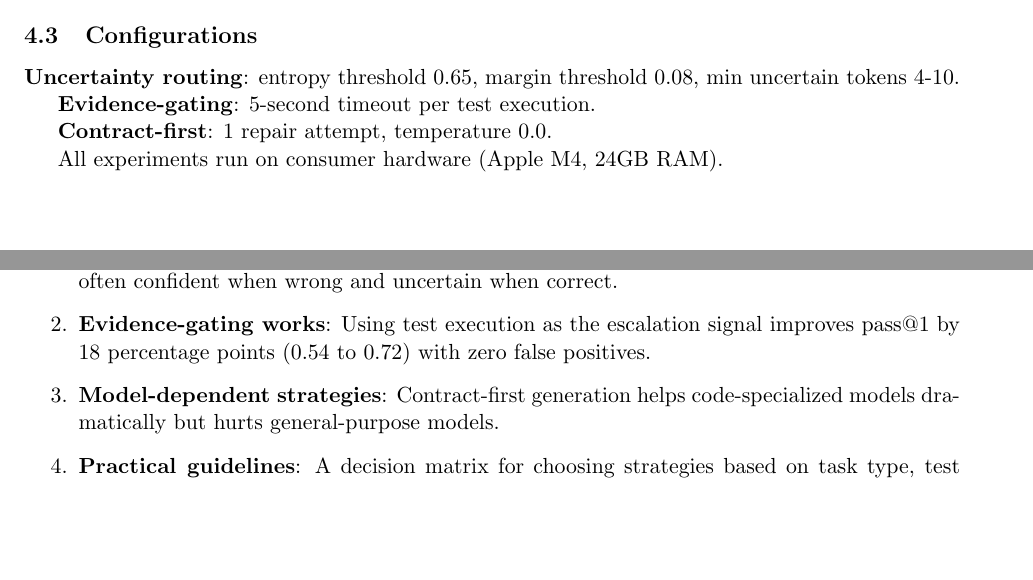
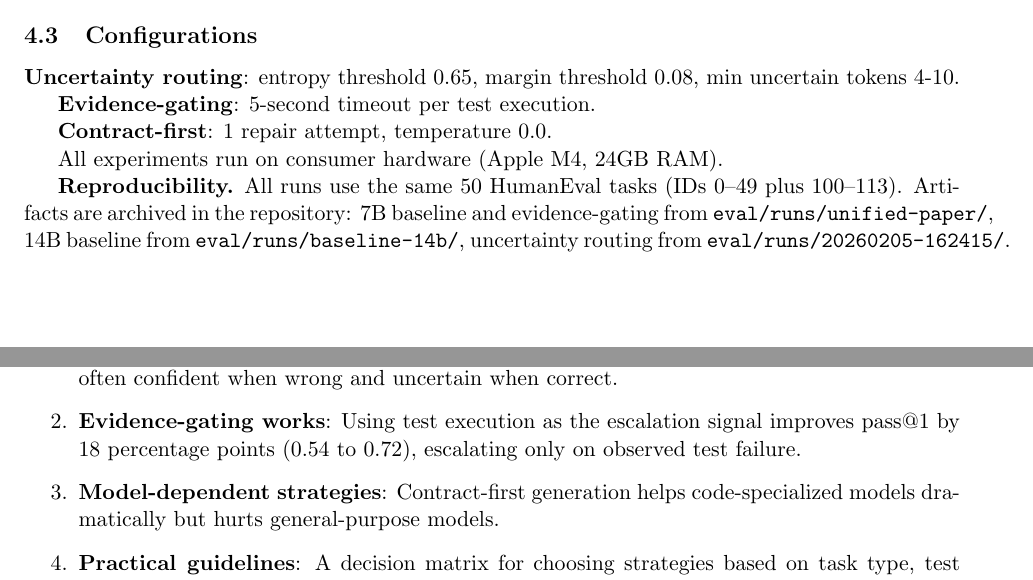
Before and after one commit to ranausmanai/reliabilityloop, a LaTeX paper (paper/testgate_paper.tex): two parts of pages 4 and 7 of 8, joined at a grey line, cut so that both start at the same text, the shorter picture padded with empty space. Compiled offline with pdfLaTeX.

Commit message:
Add reproducibility section, soften false-positive claim
- Add Reproducibility paragraph with exact run directories
- Verified all runs use same 50 HumanEval tasks
- Change "zero false positives" to "escalating only on observed test failure"

```diff
--- a/paper/testgate_paper.tex
+++ b/paper/testgate_paper.tex
@@ -251,6 +251,11 @@ All experiments use local models via Ollama:
 
 All experiments run on consumer hardware (Apple M4, 24GB RAM).
 
+\textbf{Reproducibility.} All runs use the same 50 HumanEval tasks (IDs 0--49 plus 100--113).
+Artifacts are archived in the repository: 7B baseline and evidence-gating from
+\texttt{eval/runs/unified-paper/}, 14B baseline from \texttt{eval/runs/baseline-14b/},
+uncertainty routing from \texttt{eval/runs/20260205-162415/}.
+
 \section{Results}
 
 \subsection{Code Generation (HumanEval)}
@@ -418,7 +423,7 @@ strategies. Our key contributions:
       Models are often confident when wrong and uncertain when correct.
 
 \item \textbf{Evidence-gating works}: Using test execution as the escalation signal improves
-      pass@1 by 18 percentage points (0.54 to 0.72) with zero false positives.
+      pass@1 by 18 percentage points (0.54 to 0.72), escalating only on observed test failure.
 
 \item \textbf{Model-dependent strategies}: Contract-first generation helps code-specialized
       models dramatically but hurts general-purpose models.
```
Also changed, not shown: paper/testgate_paper.pdf.
